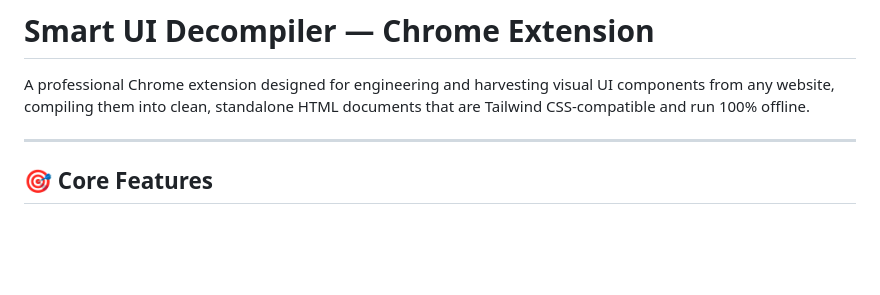
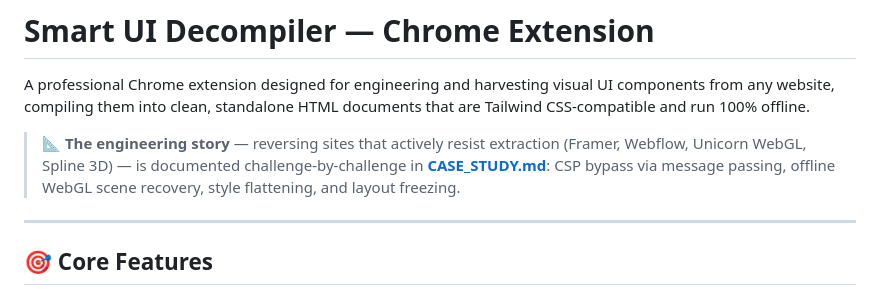
Before and after one commit to Xlron01/Component-Extractor, a Markdown page: README.md, the part around the change. Drawn GitHub-style; blank space fills up the shorter version.

Commit message:
docs: surface case study in opening

```diff
--- a/README.md
+++ b/README.md
@@ -1,6 +1,8 @@
 # Smart UI Decompiler — Chrome Extension
 
 A professional Chrome extension designed for engineering and harvesting visual UI components from any website, compiling them into clean, standalone HTML documents that are Tailwind CSS-compatible and run 100% offline.
+
+> 📐 **The engineering story** — reversing sites that actively resist extraction (Framer, Webflow, Unicorn WebGL, Spline 3D) — is documented challenge-by-challenge in **[CASE_STUDY.md](CASE_STUDY.md)**: CSP bypass via message passing, offline WebGL scene recovery, style flattening, and layout freezing.
 
 ---
 
```
